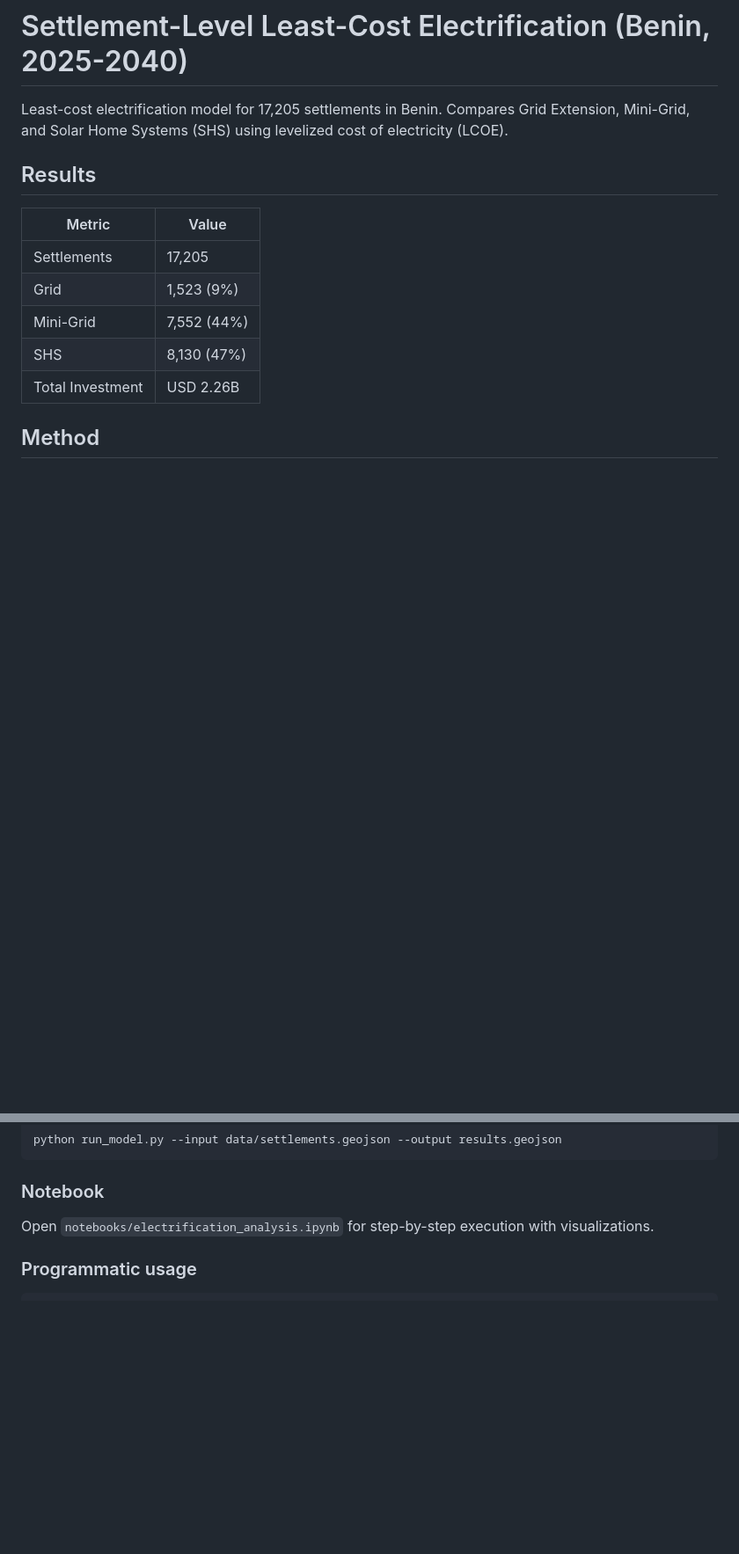
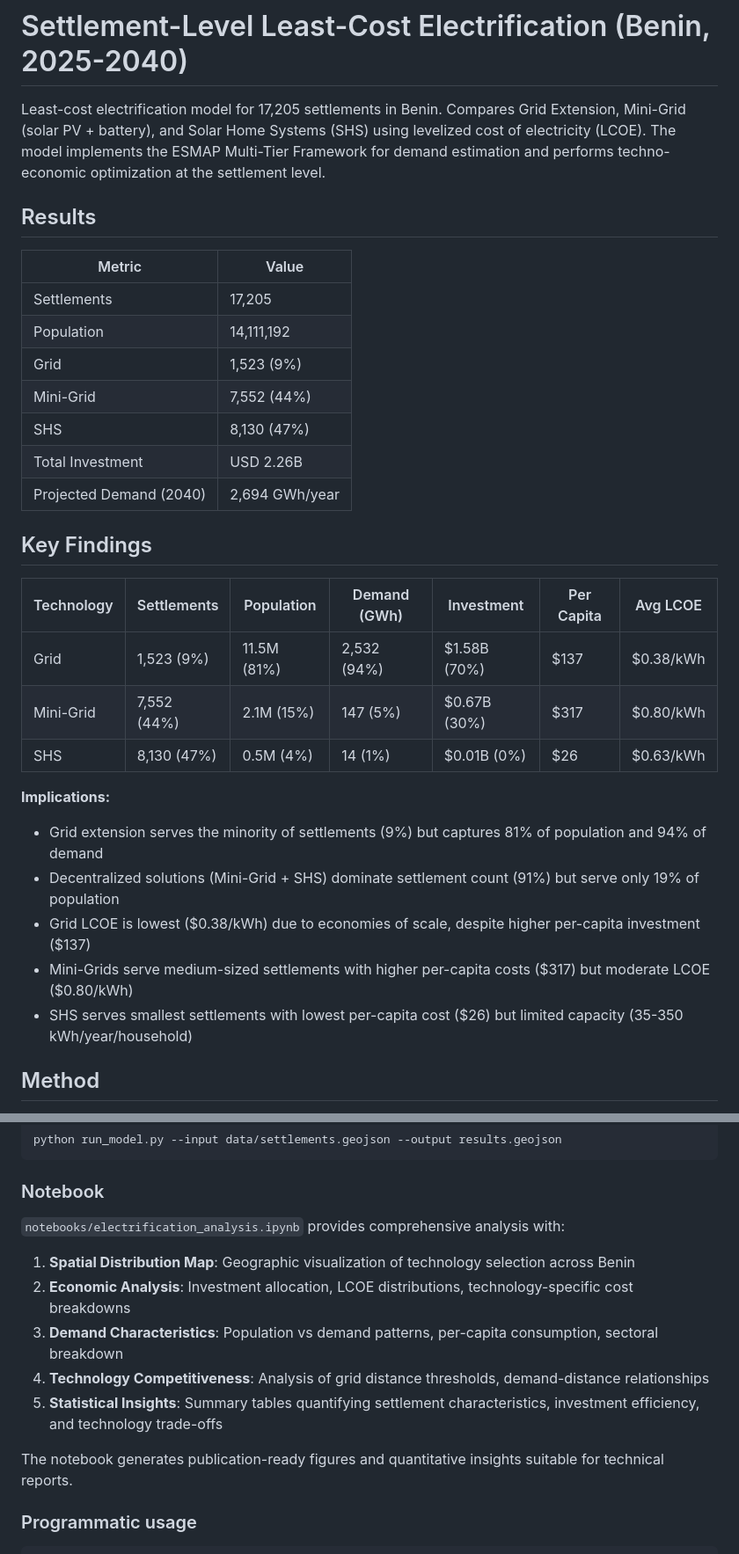
Before and after one commit to BadibossPy/settlement-level-electrification-optimization-benin, a Markdown page: README.md, 2 parts joined by grey strips. Shown: that part at 88% size. GitHub-like rendering; blank space fills up the shorter version.

Commit message:
Add key findings and quantitative results to README

```diff
--- a/README.md
+++ b/README.md
@@ -1,16 +1,33 @@
 # Settlement-Level Least-Cost Electrification (Benin, 2025-2040)
 
-Least-cost electrification model for 17,205 settlements in Benin. Compares Grid Extension, Mini-Grid, and Solar Home Systems (SHS) using levelized cost of electricity (LCOE).
+Least-cost electrification model for 17,205 settlements in Benin. Compares Grid Extension, Mini-Grid (solar PV + battery), and Solar Home Systems (SHS) using levelized cost of electricity (LCOE). The model implements the ESMAP Multi-Tier Framework for demand estimation and performs techno-economic optimization at the settlement level.
 
 ## Results
 
 | Metric | Value |
 |--------|-------|
 | Settlements | 17,205 |
+| Population | 14,111,192 |
 | Grid | 1,523 (9%) |
 | Mini-Grid | 7,552 (44%) |
 | SHS | 8,130 (47%) |
 | Total Investment | USD 2.26B |
+| Projected Demand (2040) | 2,694 GWh/year |
+
+## Key Findings
+
+| Technology | Settlements | Population | Demand (GWh) | Investment | Per Capita | Avg LCOE |
+|------------|-------------|------------|--------------|------------|------------|----------|
+| Grid | 1,523 (9%) | 11.5M (81%) | 2,532 (94%) | $1.58B (70%) | $137 | $0.38/kWh |
+| Mini-Grid | 7,552 (44%) | 2.1M (15%) | 147 (5%) | $0.67B (30%) | $317 | $0.80/kWh |
+| SHS | 8,130 (47%) | 0.5M (4%) | 14 (1%) | $0.01B (0%) | $26 | $0.63/kWh |
+
+**Implications:**
+- Grid extension serves the minority of settlements (9%) but captures 81% of population and 94% of demand
+- Decentralized solutions (Mini-Grid + SHS) dominate settlement count (91%) but serve only 19% of population
+- Grid LCOE is lowest ($0.38/kWh) due to economies of scale, despite higher per-capita investment ($137)
+- Mini-Grids serve medium-sized settlements with higher per-capita costs ($317) but moderate LCOE ($0.80/kWh)
+- SHS serves smallest settlements with lowest per-capita cost ($26) but limited capacity (35-350 kWh/year/household)
 
 ## Method
 
@@ -325,7 +342,15 @@ python run_model.py --input data/settlements.geojson --output results.geojson
 
 ### Notebook
 
-Open `notebooks/electrification_analysis.ipynb` for step-by-step execution with visualizations.
+`notebooks/electrification_analysis.ipynb` provides comprehensive analysis with:
+
+1. **Spatial Distribution Map**: Geographic visualization of technology selection across Benin
+2. **Economic Analysis**: Investment allocation, LCOE distributions, technology-specific cost breakdowns
+3. **Demand Characteristics**: Population vs demand patterns, per-capita consumption, sectoral breakdown
+4. **Technology Competitiveness**: Analysis of grid distance thresholds, demand-distance relationships
+5. **Statistical Insights**: Summary tables quantifying settlement characteristics, investment efficiency, and technology trade-offs
+
+The notebook generates publication-ready figures and quantitative insights suitable for technical reports.
 
 ### Programmatic usage
 
```
